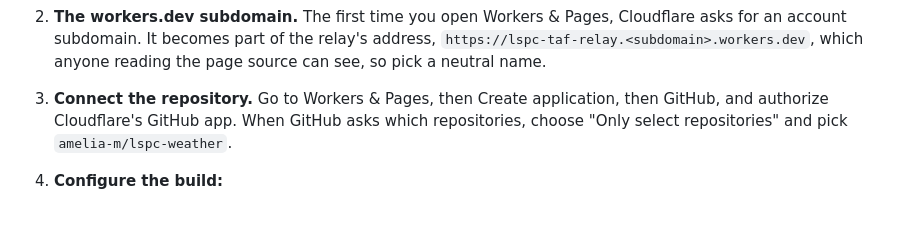
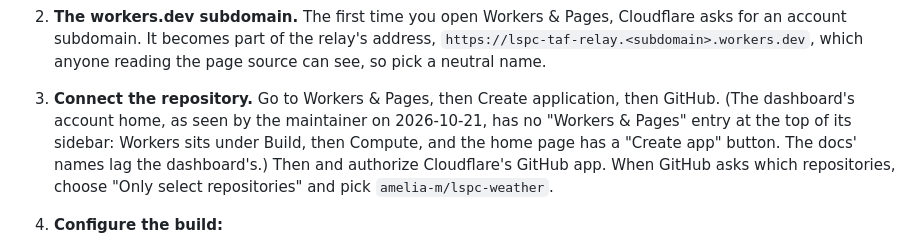
Before and after one commit to amelia-m/lspc-weather, a Markdown page: docs/taf-relay.md, the part around the change. Rendered like a GitHub page; blank space fills up the shorter version.

Commit message:
Note where Workers sits in the current Cloudflare dashboard
Co-Authored-By: Claude Opus 5.5 <noreply@anthropic.com>
Claude-Session: https://claude.ai/code/session_01PwvQJS4FhUuPgRjZimqDac

```diff
--- a/docs/taf-relay.md
+++ b/docs/taf-relay.md
@@ -119,7 +119,10 @@ configuration", "Build watch paths", "Build branches", "workers.dev" and
    address, `https://lspc-taf-relay.<subdomain>.workers.dev`, which anyone
    reading the page source can see, so pick a neutral name.
 3. **Connect the repository.** Go to Workers & Pages, then Create
-   application, then GitHub, and authorize Cloudflare's GitHub app. When
+   application, then GitHub. (The dashboard's account home, as seen by the
+   maintainer on 2026-10-21, has no "Workers & Pages" entry at the top of
+   its sidebar: Workers sits under Build, then Compute, and the home page
+   has a "Create app" button. The docs' names lag the dashboard's.) Then and authorize Cloudflare's GitHub app. When
    GitHub asks which repositories, choose "Only select repositories" and
    pick `amelia-m/lspc-weather`.
 4. **Configure the build:**
```
